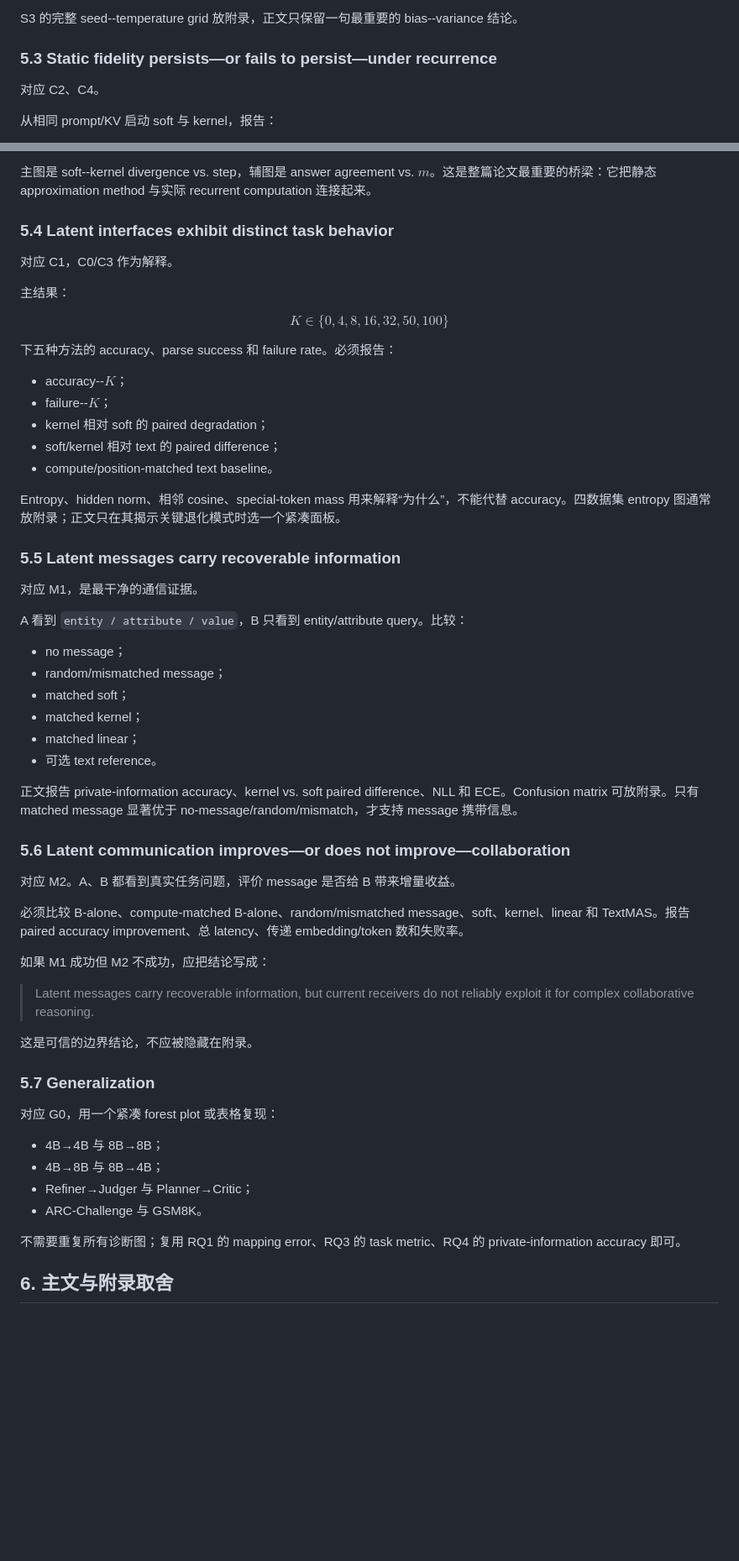
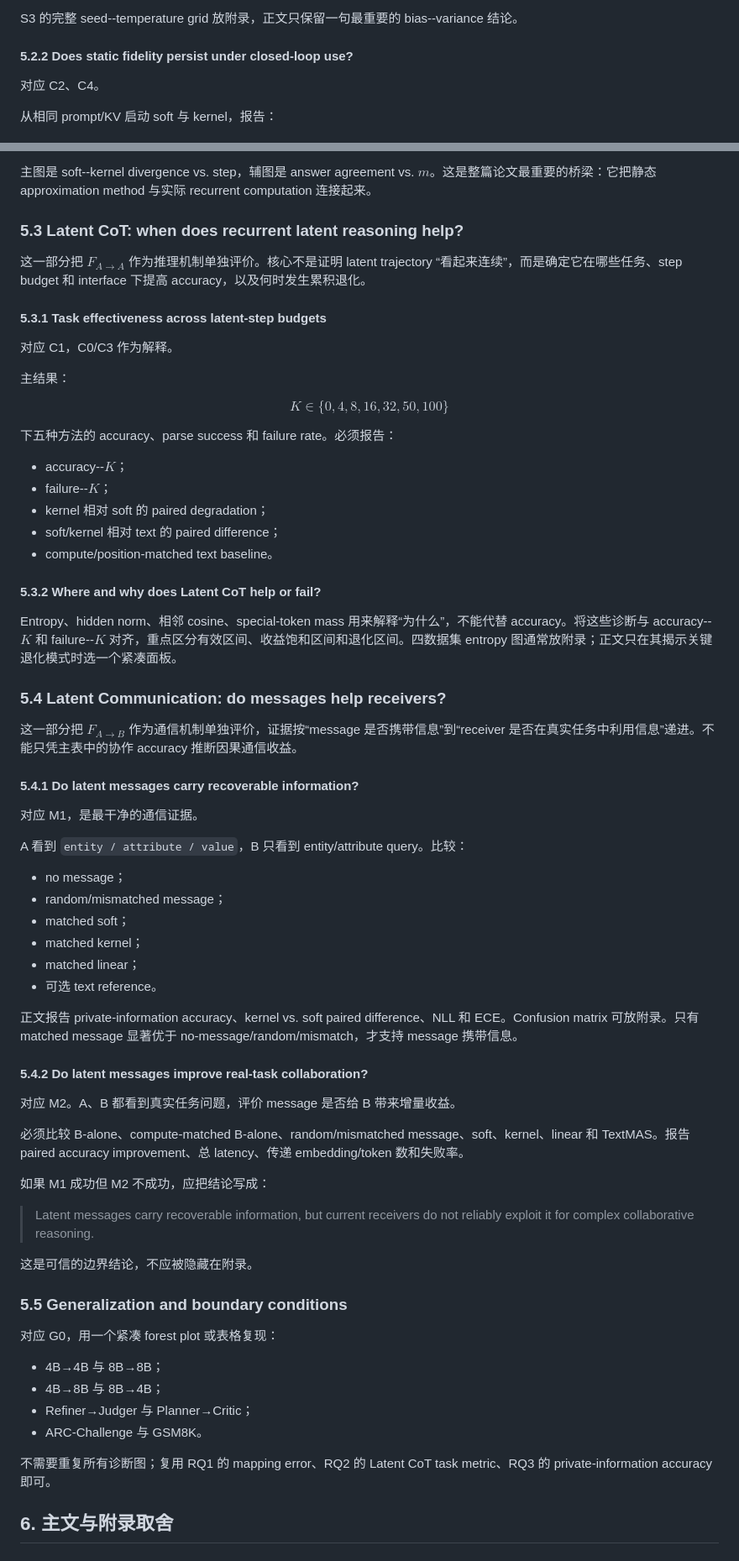
Before and after one commit to Mingzhe-Xuan/LatentMAS-Hybrid, a Markdown page: docs/paper_v0.md, 2 parts joined by grey strips. Shown at 84% size. Rendered like a GitHub page; blank space fills up the shorter version.

Commit message:
update paper v0

```diff
--- a/docs/paper_v0.md
+++ b/docs/paper_v0.md
@@ -339,7 +342,7 @@ Table 1 证明的是 **broad end-to-end effectiveness**，不单独证明 kernel
 
 S3 的完整 seed--temperature grid 放附录，正文只保留一句最重要的 bias--variance 结论。
 
-### 5.3 Static fidelity persists—or fails to persist—under recurrence
+#### 5.2.2 Does static fidelity persist under closed-loop use?
 
 对应 C2、C4。
 
@@ -355,7 +358,11 @@ S3 的完整 seed--temperature grid 放附录，正文只保留一句最重要
 
 主图是 soft--kernel divergence vs. step，辅图是 answer agreement vs. $m$。这是整篇论文最重要的桥梁：它把静态 approximation method 与实际 recurrent computation 连接起来。
 
-### 5.4 Latent interfaces exhibit distinct task behavior
+### 5.3 Latent CoT: when does recurrent latent reasoning help?
+
+这一部分把 $F_{A\rightarrow A}$ 作为推理机制单独评价。核心不是证明 latent trajectory “看起来连续”，而是确定它在哪些任务、step budget 和 interface 下提高 accuracy，以及何时发生累积退化。
+
+#### 5.3.1 Task effectiveness across latent-step budgets
 
 对应 C1，C0/C3 作为解释。
 
@@ -373,9 +380,15 @@ $$
 - soft/kernel 相对 text 的 paired difference；
 - compute/position-matched text baseline。
 
-Entropy、hidden norm、相邻 cosine、special-token mass 用来解释“为什么”，不能代替 accuracy。四数据集 entropy 图通常放附录；正文只在其揭示关键退化模式时选一个紧凑面板。
+#### 5.3.2 Where and why does Latent CoT help or fail?
 
-### 5.5 Latent messages carry recoverable information
+Entropy、hidden norm、相邻 cosine、special-token mass 用来解释“为什么”，不能代替 accuracy。将这些诊断与 accuracy--$K$ 和 failure--$K$ 对齐，重点区分有效区间、收益饱和区间和退化区间。四数据集 entropy 图通常放附录；正文只在其揭示关键退化模式时选一个紧凑面板。
+
+### 5.4 Latent Communication: do messages help receivers?
+
+这一部分把 $F_{A\rightarrow B}$ 作为通信机制单独评价，证据按“message 是否携带信息”到“receiver 是否在真实任务中利用信息”递进。不能只凭主表中的协作 accuracy 推断因果通信收益。
+
+#### 5.4.1 Do latent messages carry recoverable information?
 
 对应 M1，是最干净的通信证据。
 
@@ -390,7 +403,7 @@ A 看到 `entity / attribute / value`，B 只看到 entity/attribute query。比
 
 正文报告 private-information accuracy、kernel vs. soft paired difference、NLL 和 ECE。Confusion matrix 可放附录。只有 matched message 显著优于 no-message/random/mismatch，才支持 message 携带信息。
 
-### 5.6 Latent communication improves—or does not improve—collaboration
+#### 5.4.2 Do latent messages improve real-task collaboration?
 
 对应 M2。A、B 都看到真实任务问题，评价 message 是否给 B 带来增量收益。
 
@@ -402,7 +415,7 @@ A 看到 `entity / attribute / value`，B 只看到 entity/attribute query。比
 
 这是可信的边界结论，不应被隐藏在附录。
 
-### 5.7 Generalization
+### 5.5 Generalization and boundary conditions
 
 对应 G0，用一个紧凑 forest plot 或表格复现：
 
@@ -411,7 +424,7 @@ A 看到 `entity / attribute / value`，B 只看到 entity/attribute query。比
 - Refiner→Judger 与 Planner→Critic；
 - ARC-Challenge 与 GSM8K。
 
-不需要重复所有诊断图；复用 RQ1 的 mapping error、RQ3 的 task metric、RQ4 的 private-information accuracy 即可。
+不需要重复所有诊断图；复用 RQ1 的 mapping error、RQ2 的 Latent CoT task metric、RQ3 的 private-information accuracy 即可。
 
 ## 6. 主文与附录取舍
 
```
Also changed, not shown: other parts of docs/paper_v0.md (+13 -10 lines).
